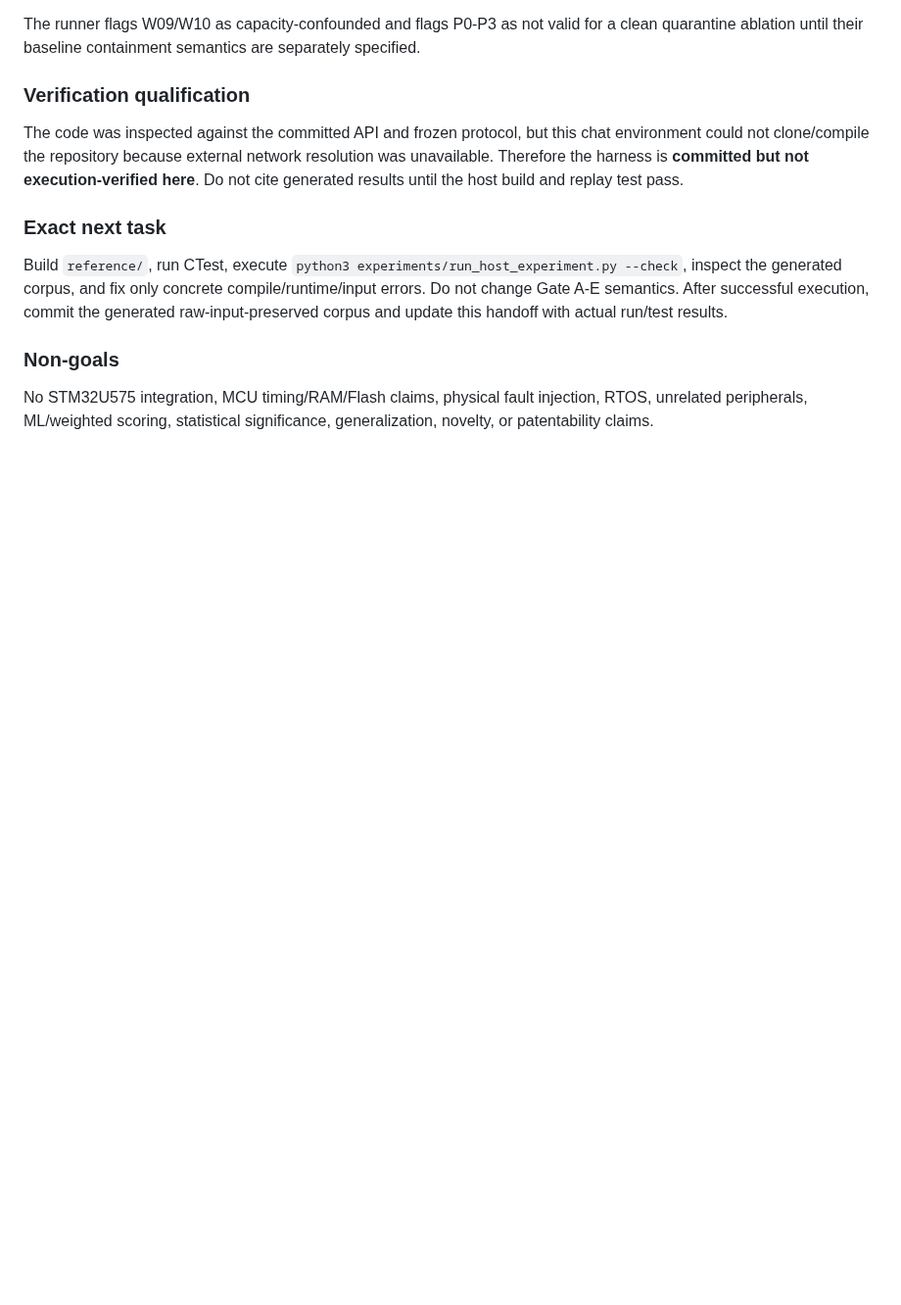
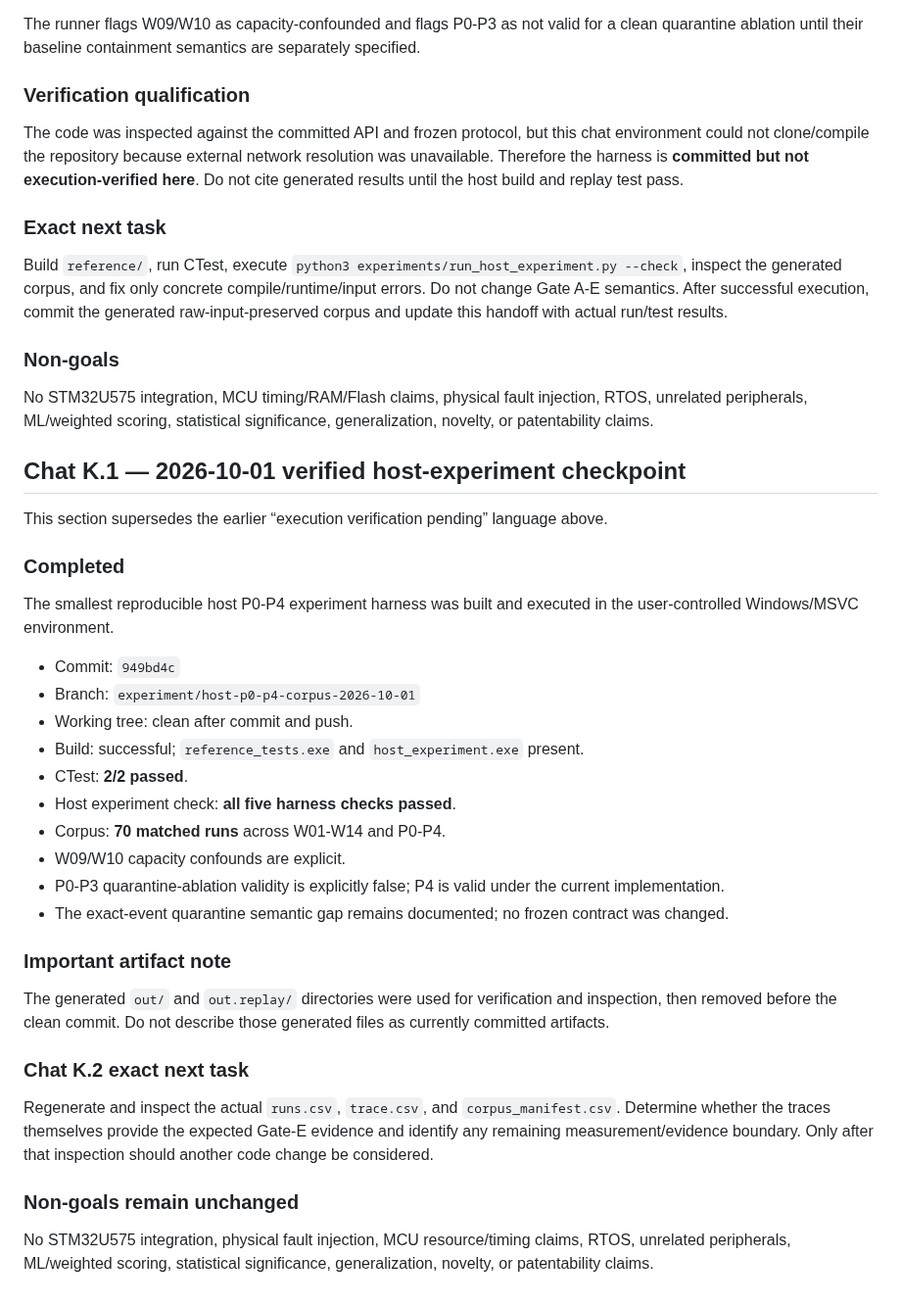
Before and after one commit to SujitSaiY2007/embedded-runtime-resilience, a Markdown page: CURRENT_HANDOFF.md, the part around the change. Shown at 98% size. Rendered like a GitHub page; blank space fills up the shorter version.

Commit message:
Update Chat K.1 checkpoint and Chat K.2 continuity

```diff
--- a/CURRENT_HANDOFF.md
+++ b/CURRENT_HANDOFF.md
@@ -107,3 +107,34 @@ Build `reference/`, run CTest, execute `python3 experiments/run_host_experiment.
 ### Non-goals
 
 No STM32U575 integration, MCU timing/RAM/Flash claims, physical fault injection, RTOS, unrelated peripherals, ML/weighted scoring, statistical significance, generalization, novelty, or patentability claims.
+
+## Chat K.1 — 2026-10-01 verified host-experiment checkpoint
+
+This section supersedes the earlier “execution verification pending” language above.
+
+### Completed
+
+The smallest reproducible host P0-P4 experiment harness was built and executed in the user-controlled Windows/MSVC environment.
+
+- Commit: `949bd4c`
+- Branch: `experiment/host-p0-p4-corpus-2026-10-01`
+- Working tree: clean after commit and push.
+- Build: successful; `reference_tests.exe` and `host_experiment.exe` present.
+- CTest: **2/2 passed**.
+- Host experiment check: **all five harness checks passed**.
+- Corpus: **70 matched runs** across W01-W14 and P0-P4.
+- W09/W10 capacity confounds are explicit.
+- P0-P3 quarantine-ablation validity is explicitly false; P4 is valid under the current implementation.
+- The exact-event quarantine semantic gap remains documented; no frozen contract was changed.
+
+### Important artifact note
+
+The generated `out/` and `out.replay/` directories were used for verification and inspection, then removed before the clean commit. Do not describe those generated files as currently committed artifacts.
+
+### Chat K.2 exact next task
+
+Regenerate and inspect the actual `runs.csv`, `trace.csv`, and `corpus_manifest.csv`. Determine whether the traces themselves provide the expected Gate-E evidence and identify any remaining measurement/evidence boundary. Only after that inspection should another code change be considered.
+
+### Non-goals remain unchanged
+
+No STM32U575 integration, physical fault injection, MCU resource/timing claims, RTOS, unrelated peripherals, ML/weighted scoring, statistical significance, generalization, novelty, or patentability claims.
```
